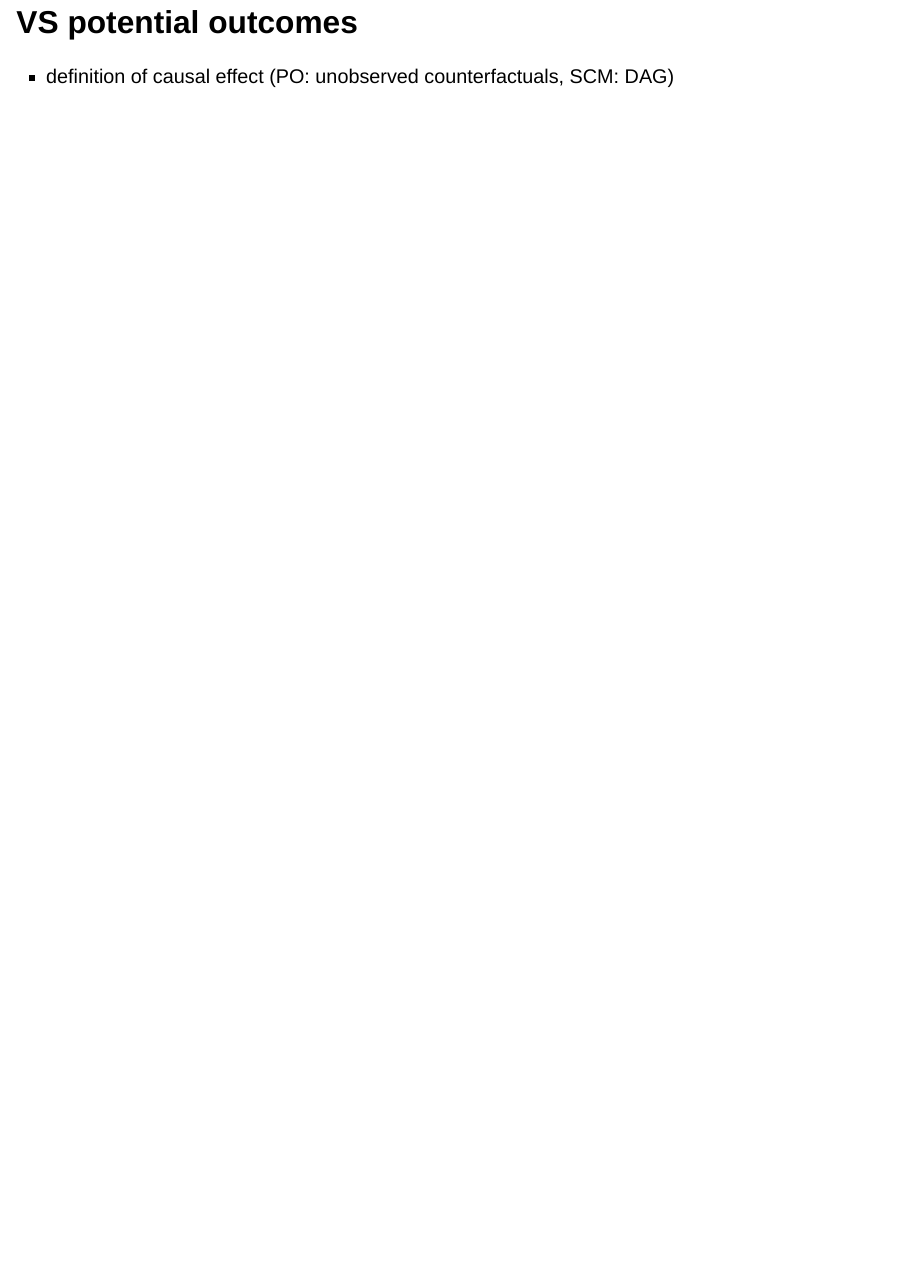
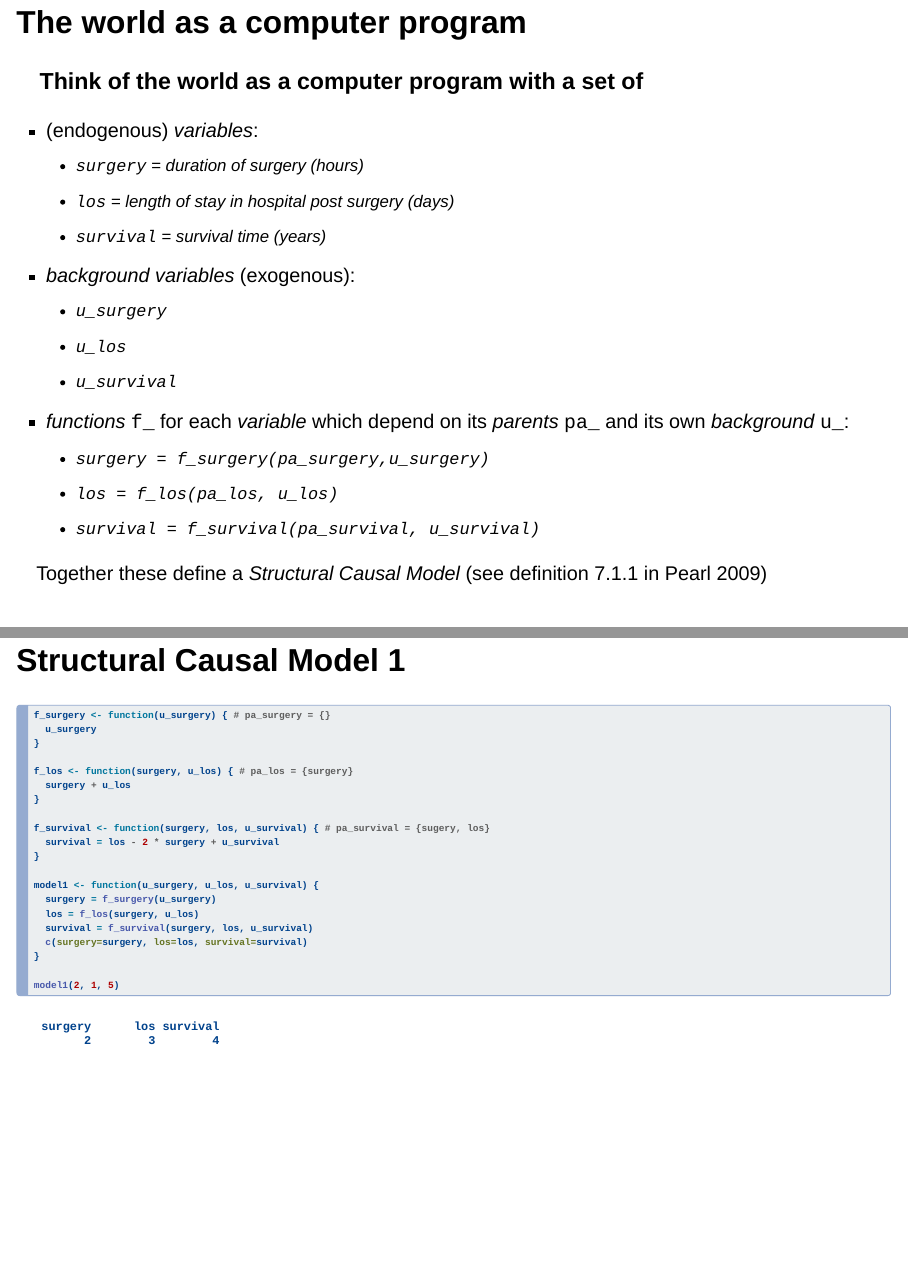
Before and after one commit to vanAmsterdam/causal-data-science-summerschool, a Quarto document (lectures/day2-scms/index.qmd): page 5 of 5 before the commit and pages 5 and 7 of 11 after it, the two joined at a grey line. Rendered offline with R 4.5, knitr and Pandoc in place of Quarto, with nearby package versions; drawn as Slidy slides in place of the format the file asks for.

Commit message:
make model1

````diff
--- a/lectures/day2-scms/index.qmd
+++ b/lectures/day2-scms/index.qmd
@@ -13,6 +13,7 @@ format:
 categories:
     - SCM
     - day2
+bibliography: bibliography.bib
 ---
 
 ## Causal inference frameworks
@@ -51,4 +54,56 @@ categories:
   - counterfactuals
   - probability of necessity, probability of sufficiency
 
-## VS potential outcomes
+## The world as a computer program
+
+### Think of the world as a computer program with a set of
+
+- (endogenous) *variables*:
+  - `surgery` = duration of surgery (hours)
+  - `los` = length of stay in hospital post surgery (days)
+  - `survival` = survival time (years)
+- *background variables* (exogenous):
+  - `u_surgery`
+  - `u_los`
+  - `u_survival`
+- *functions* `f_` for each *variable* which depend on its *parents* `pa_` and its own *background* `u_`:
+  - `surgery = f_surgery(pa_surgery,u_surgery)`
+  - `los = f_los(pa_los, u_los)`
+  - `survival = f_survival(pa_survival, u_survival)`
+
+:::{.fragment}
+
+<!-- The variables $\mathbb{V}$, background $\mathbb{U}$ and functions $\mathbb{F}$  -->
+Together these define a *Structural Causal Model* [see definition 7.1.1 in @pearlLogicStructureBasedCounterfactuals2009]
+
+:::
+
+## Structural Causal Model 1
+
+```{r}
+#| label: scm1
+#| execute: false
+#| echo: true
+#| code-line-numbers: "1-3|5-7|9-11|13-18|20"
+#| output-location: fragment
+
+f_surgery <- function(u_surgery) { # pa_surgery = {}
+  u_surgery
+}
+
+f_los <- function(surgery, u_los) { # pa_los = {surgery}
+  surgery + u_los
+}
+
+f_survival <- function(surgery, los, u_survival) { # pa_survival = {sugery, los}
+  survival = los - 2 * surgery + u_survival
+}
+
+model1 <- function(u_surgery, u_los, u_survival) {
+  surgery = f_surgery(u_surgery)
+  los = f_los(surgery, u_los)
+  survival = f_survival(surgery, los, u_survival)
+  c(surgery=surgery, los=los, survival=survival)
+}
+
+model1(2, 1, 5)
````
Also changed, not shown: lectures/day2-scms/bibliography.bib (added, +16 -0 lines), lectures/day2-scms/index.qmd (53 more changed lines), 1 other file.
